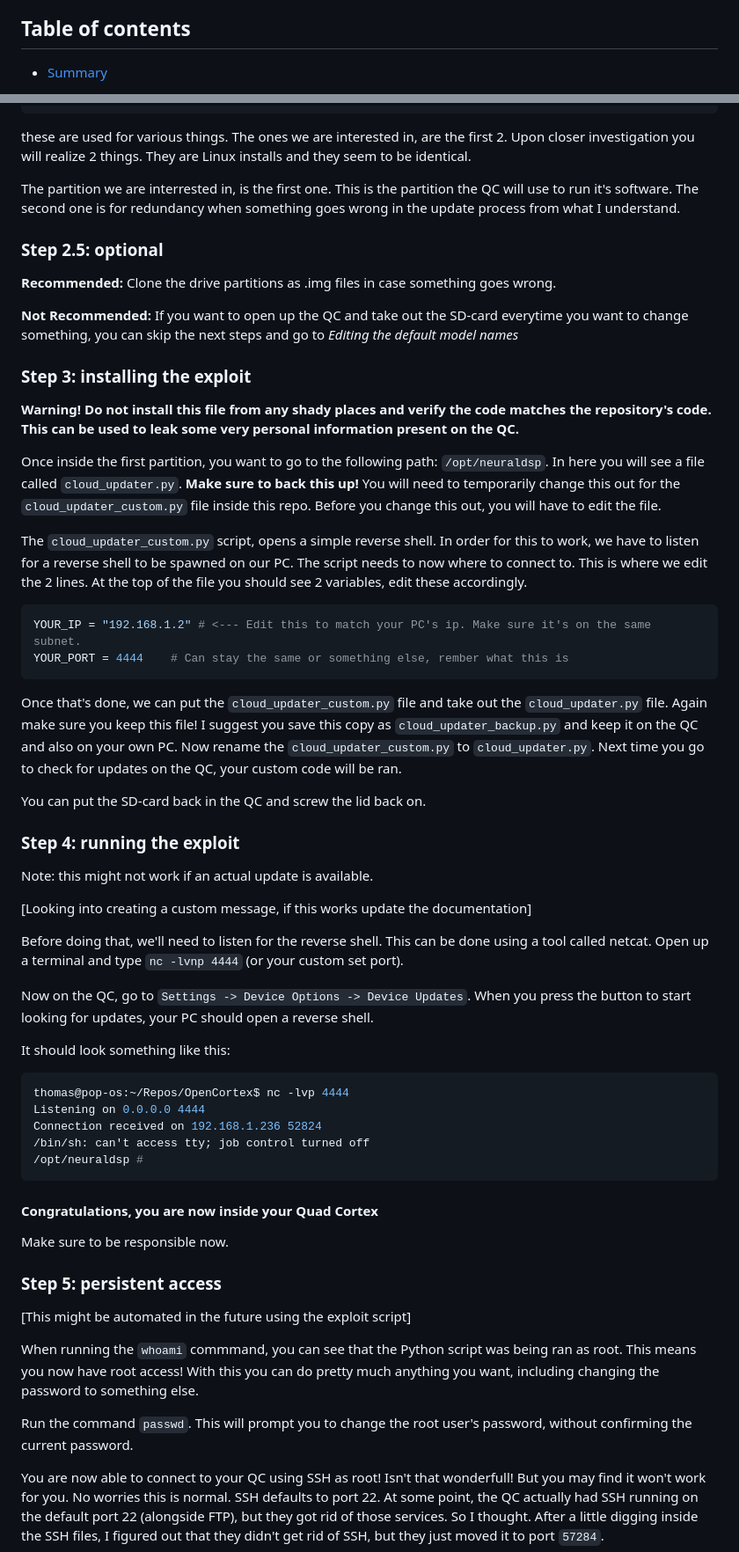
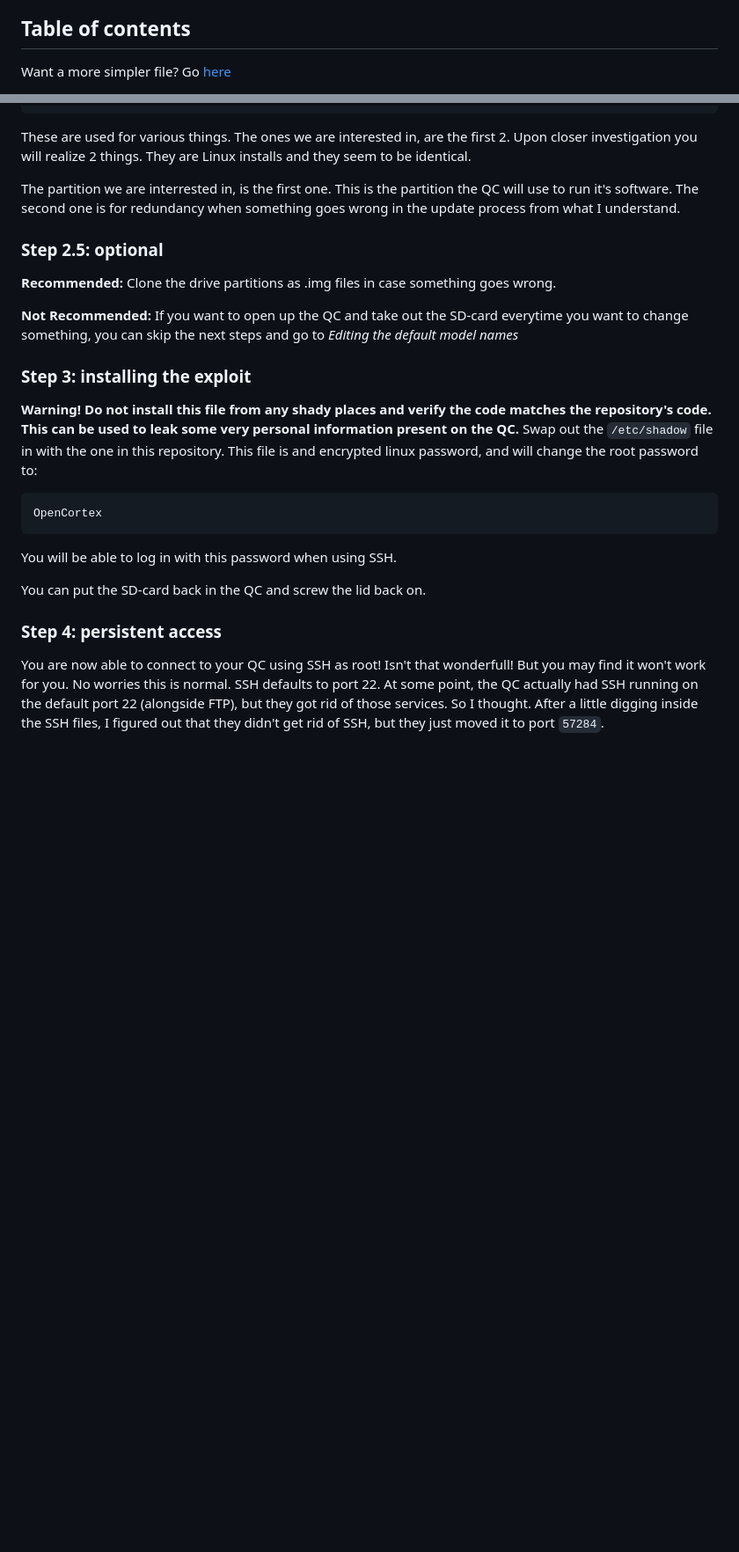
Before and after one commit to VanIseghemThomas/OpenCortex, a Markdown page: README_Detailed.md, 2 parts joined by grey strips. Shown: that part at 88% size. Rendered like a GitHub page; blank space fills up the shorter version.

Commit message:
Bring detailed readme up to scratch

````diff
--- a/README_Detailed.md
+++ b/README_Detailed.md
@@ -17,5 +17,5 @@ Unforunately it seems we got of on the wrong foot, for context I (Thomas) got ba
 
 ## Table of contents
 
-- [Summary](https://github.com/VanIseghemThomas/OpenCortex#summary)
+Want a more simpler file? Go [here](README.md)
 
@@ -110,7 +108,7 @@ Partition 3 does not end on cylinder boundary
 /dev/mmcblk0p4           67617      973968    29003264  83 Linux
 ```
 
-these are used for various things. The ones we are interested in, are the first 2. Upon closer investigation you will realize 2 things. They are Linux installs and they seem to be identical.
+These are used for various things. The ones we are interested in, are the first 2. Upon closer investigation you will realize 2 things. They are Linux installs and they seem to be identical.
 
 The partition we are interrested in, is the first one. This is the partition the QC will use to run it's software. The second one is for redundancy when something goes wrong in the update process from what I understand.
 
@@ -123,51 +121,17 @@ The partition we are interrested in, is the first one. This is the partition the
 ### Step 3: installing the exploit
 
 **Warning! Do not install this file from any shady places and verify the code matches the repository's code. This can be used to leak some very personal information present on the QC.**
+Swap out the `/etc/shadow` file in with the one in this repository. This file is and encrypted linux password, and will change the root password to:
 
-Once inside the first partition, you want to go to the following path: `/opt/neuraldsp`. In here you will see a file called `cloud_updater.py`. **Make sure to back this up!** You will need to temporarily change this out for the `cloud_updater_custom.py` file inside this repo. Before you change this out, you will have to edit the file.
-
-The `cloud_updater_custom.py` script, opens a simple reverse shell. In order for this to work, we have to listen for a reverse shell to be spawned on our PC. The script needs to now where to connect to. This is where we edit the 2 lines. At the top of the file you should see 2 variables, edit these accordingly.
-
-```python
-YOUR_IP = "192.168.1.2" # <--- Edit this to match your PC's ip. Make sure it's on the same subnet.
-YOUR_PORT = 4444    # Can stay the same or something else, rember what this is
+```bash
+OpenCortex
 ```
 
-Once that's done, we can put the `cloud_updater_custom.py` file and take out the `cloud_updater.py` file. Again make sure you keep this file! I suggest you save this copy as `cloud_updater_backup.py` and keep it on the QC and also on your own PC. Now rename the `cloud_updater_custom.py` to `cloud_updater.py`. Next time you go to check for updates on the QC, your custom code will be ran.
+You will be able to log in with this password when using SSH.
 
 You can put the SD-card back in the QC and screw the lid back on.
 
-### Step 4: running the exploit
-
-Note: this might not work if an actual update is available.
-
-[Looking into creating a custom message, if this works update the documentation]
-
-Before doing that, we'll need to listen for the reverse shell. This can be done using a tool called netcat. Open up a terminal and type `nc -lvnp 4444` (or your custom set port).
-
-Now on the QC, go to `Settings -> Device Options -> Device Updates`. When you press the button to start looking for updates, your PC should open a reverse shell.
-
-It should look something like this:
-
-```console
-thomas@pop-os:~/Repos/OpenCortex$ nc -lvp 4444
-Listening on 0.0.0.0 4444
-Connection received on 192.168.1.236 52824
-/bin/sh: can't access tty; job control turned off
-/opt/neuraldsp #
-```
-
-#### Congratulations, you are now inside your Quad Cortex
-
-Make sure to be responsible now.
-
-### Step 5: persistent access
-
-[This might be automated in the future using the exploit script]
-
-When running the `whoami` commmand, you can see that the Python script was being ran as root. This means you now have root access! With this you can do pretty much anything you want, including changing the password to something else.
-
-Run the command `passwd`. This will prompt you to change the root user's password, without confirming the current password.
+### Step 4: persistent access
 
 You are now able to connect to your QC using SSH as root! Isn't that wonderfull! But you may find it won't work for you. No worries this is normal. SSH defaults to port 22. At some point, the QC actually had SSH running on the default port 22 (alongside FTP), but they got rid of those services. So I thought. After a little digging inside the SSH files, I figured out that they didn't get rid of SSH, but they just moved it to port `57284`.
 
````
Also changed, not shown: other parts of README_Detailed.md (+12 -68 lines).
